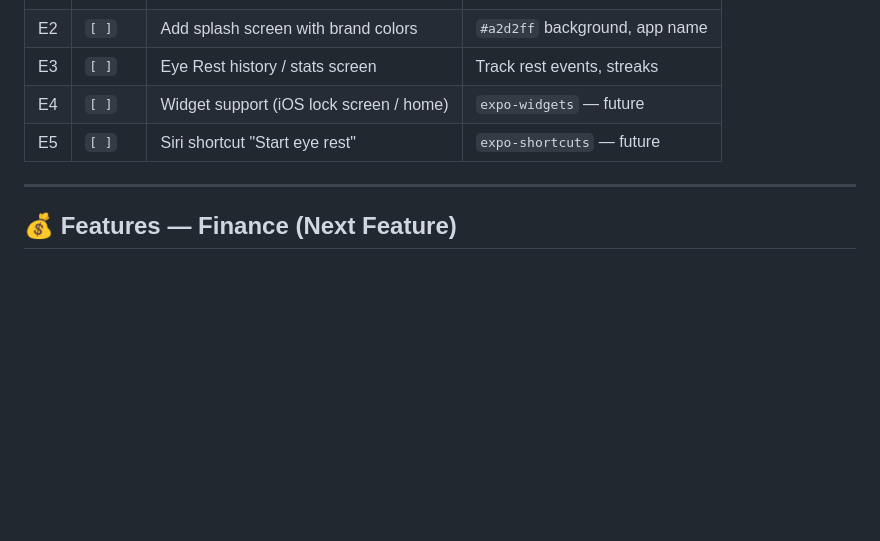
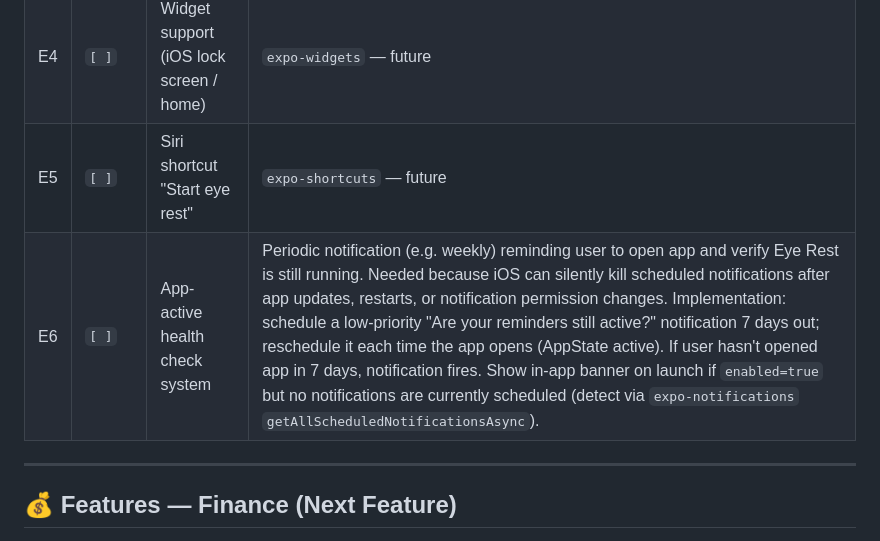
Before and after one commit to ChicoMetal/myManager, a Markdown page: docs/next-steps.md, the part around the change. GitHub-like rendering; blank space fills up the shorter version.

Commit message:
docs: add E6 app-active health check task
Weekly notification + launch banner if Eye Rest is enabled but
no notifications are scheduled (iOS can silently kill them).

Co-Authored-By: Claude Sonnet 4.6 <noreply@anthropic.com>

```diff
--- a/docs/next-steps.md
+++ b/docs/next-steps.md
@@ -68,6 +68,7 @@
 | E3 | `[ ]` | Eye Rest history / stats screen | Track rest events, streaks |
 | E4 | `[ ]` | Widget support (iOS lock screen / home) | `expo-widgets` — future |
 | E5 | `[ ]` | Siri shortcut "Start eye rest" | `expo-shortcuts` — future |
+| E6 | `[ ]` | App-active health check system | Periodic notification (e.g. weekly) reminding user to open app and verify Eye Rest is still running. Needed because iOS can silently kill scheduled notifications after app updates, restarts, or notification permission changes. Implementation: schedule a low-priority "Are your reminders still active?" notification 7 days out; reschedule it each time the app opens (AppState active). If user hasn't opened app in 7 days, notification fires. Show in-app banner on launch if `enabled=true` but no notifications are currently scheduled (detect via `expo-notifications` `getAllScheduledNotificationsAsync`). |
 
 ---
 
```
